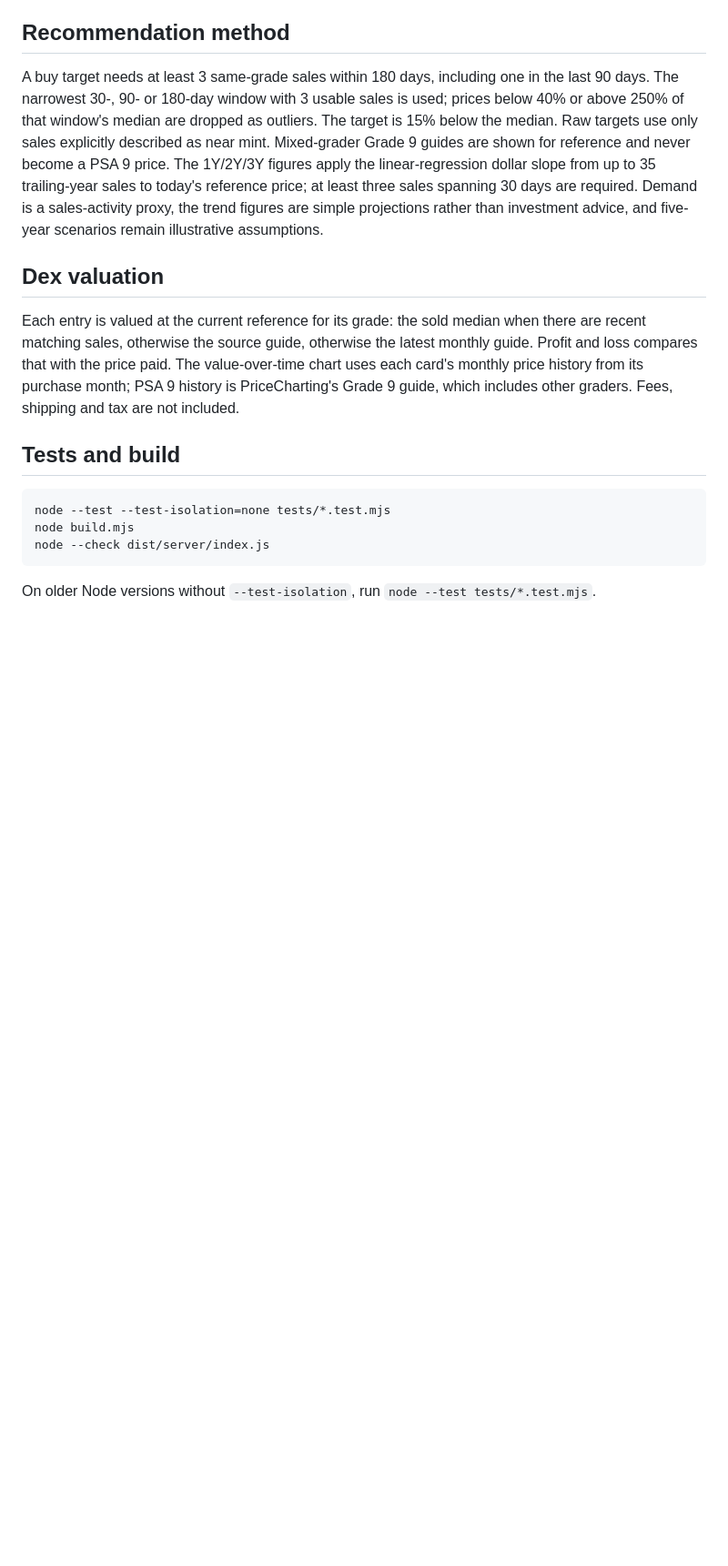
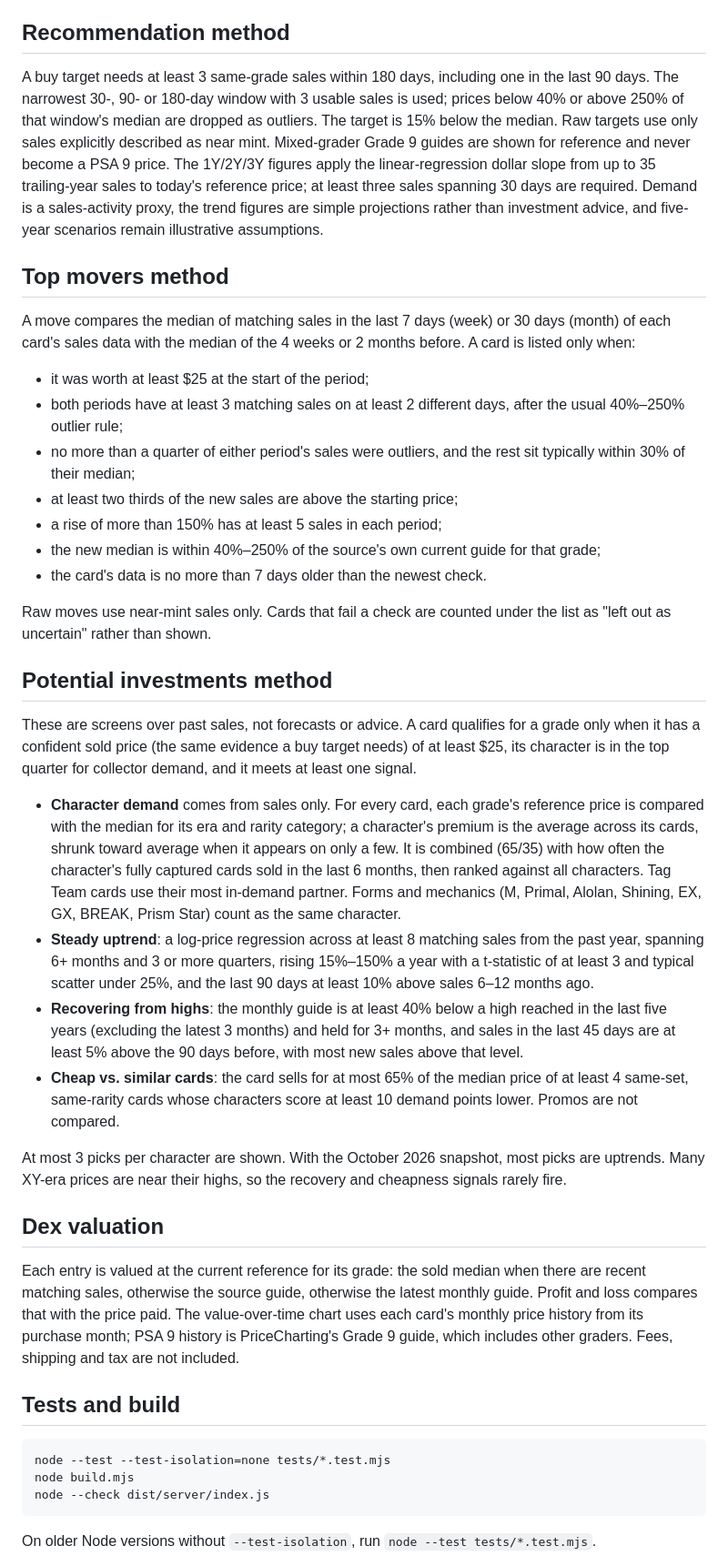
Before and after one commit to d-roads/pokemon, a Markdown page: site/README.md, the part around one of its changes. Shown at 91% size. Drawn GitHub-style; blank space fills up the shorter version.

Commit message:
Document movers and investments methods; update session handoff
Co-Authored-By: Claude Opus 5.5 <noreply@anthropic.com>
Claude-Session: https://claude.ai/code/session_01XGBVjSH5gBY8j516cefj31

```diff
--- a/site/README.md
+++ b/site/README.md
@@ -48,6 +50,31 @@ Every counted sale keeps its title, date, price and a link to the original listi
 
 A buy target needs at least 3 same-grade sales within 180 days, including one in the last 90 days. The narrowest 30-, 90- or 180-day window with 3 usable sales is used; prices below 40% or above 250% of that window's median are dropped as outliers. The target is 15% below the median. Raw targets use only sales explicitly described as near mint. Mixed-grader Grade 9 guides are shown for reference and never become a PSA 9 price. The 1Y/2Y/3Y figures apply the linear-regression dollar slope from up to 35 trailing-year sales to today's reference price; at least three sales spanning 30 days are required. Demand is a sales-activity proxy, the trend figures are simple projections rather than investment advice, and five-year scenarios remain illustrative assumptions.
 
+## Top movers method
+
+A move compares the median of matching sales in the last 7 days (week) or 30 days (month) of each card's sales data with the median of the 4 weeks or 2 months before. A card is listed only when:
+
+- it was worth at least $25 at the start of the period;
+- both periods have at least 3 matching sales on at least 2 different days, after the usual 40%–250% outlier rule;
+- no more than a quarter of either period's sales were outliers, and the rest sit typically within 30% of their median;
+- at least two thirds of the new sales are above the starting price;
+- a rise of more than 150% has at least 5 sales in each period;
+- the new median is within 40%–250% of the source's own current guide for that grade;
+- the card's data is no more than 7 days older than the newest check.
+
+Raw moves use near-mint sales only. Cards that fail a check are counted under the list as "left out as uncertain" rather than shown.
+
+## Potential investments method
+
+These are screens over past sales, not forecasts or advice. A card qualifies for a grade only when it has a confident sold price (the same evidence a buy target needs) of at least $25, its character is in the top quarter for collector demand, and it meets at least one signal.
+
+- **Character demand** comes from sales only. For every card, each grade's reference price is compared with the median for its era and rarity category; a character's premium is the average across its cards, shrunk toward average when it appears on only a few. It is combined (65/35) with how often the character's fully captured cards sold in the last 6 months, then ranked against all characters. Tag Team cards use their most in-demand partner. Forms and mechanics (M, Primal, Alolan, Shining, EX, GX, BREAK, Prism Star) count as the same character.
+- **Steady uptrend**: a log-price regression across at least 8 matching sales from the past year, spanning 6+ months and 3 or more quarters, rising 15%–150% a year with a t-statistic of at least 3 and typical scatter under 25%, and the last 90 days at least 10% above sales 6–12 months ago.
+- **Recovering from highs**: the monthly guide is at least 40% below a high reached in the last five years (excluding the latest 3 months) and held for 3+ months, and sales in the last 45 days are at least 5% above the 90 days before, with most new sales above that level.
+- **Cheap vs. similar cards**: the card sells for at most 65% of the median price of at least 4 same-set, same-rarity cards whose characters score at least 10 demand points lower. Promos are not compared.
+
+At most 3 picks per character are shown. With the October 2026 snapshot, most picks are uptrends. Many XY-era prices are near their highs, so the recovery and cheapness signals rarely fire.
+
 ## Dex valuation
 
 Each entry is valued at the current reference for its grade: the sold median when there are recent matching sales, otherwise the source guide, otherwise the latest monthly guide. Profit and loss compares that with the price paid. The value-over-time chart uses each card's monthly price history from its purchase month; PSA 9 history is PriceCharting's Grade 9 guide, which includes other graders. Fees, shipping and tax are not included.
```
Also changed, not shown: other parts of site/README.md (+5 -1 lines), handoff.md (+56 -45 lines).
